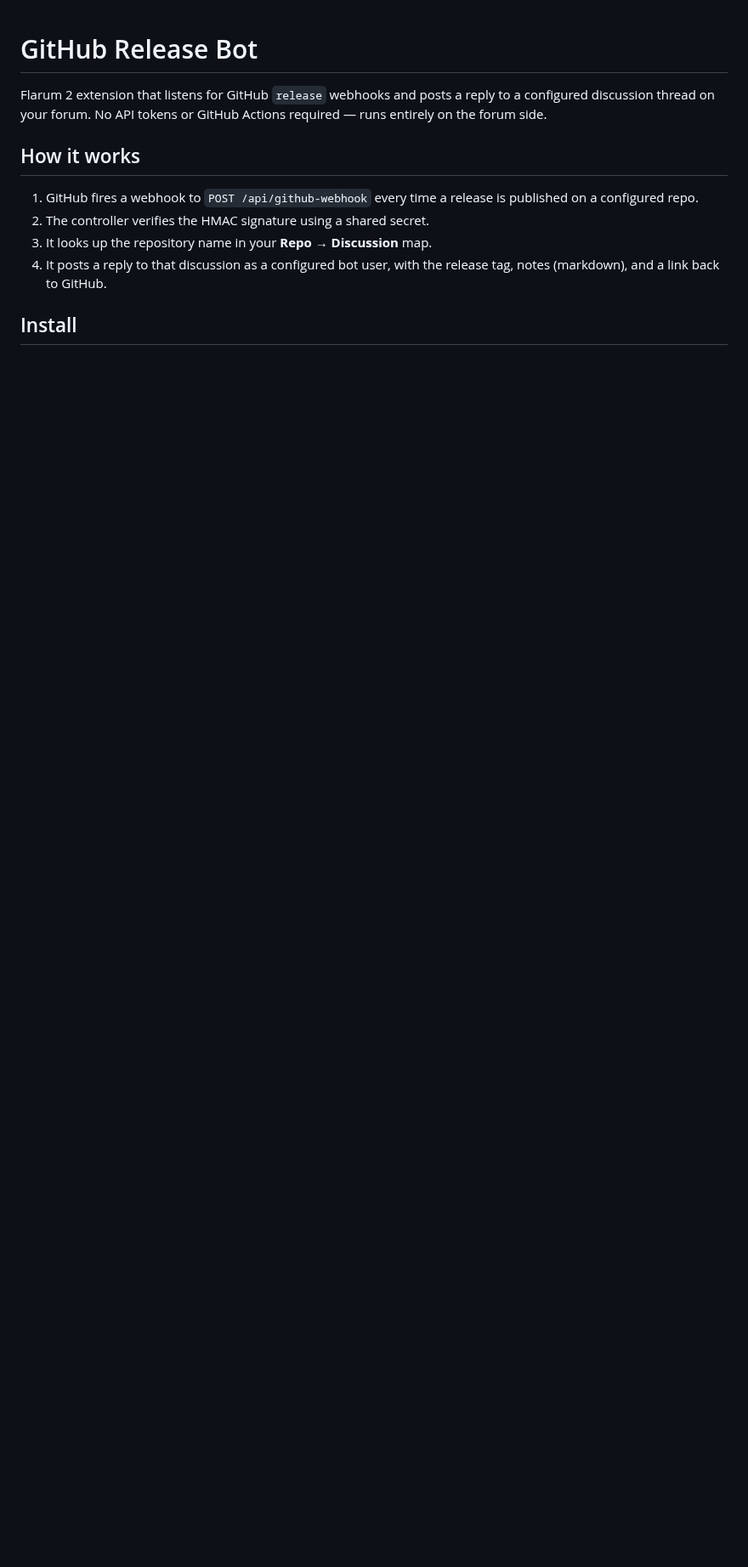
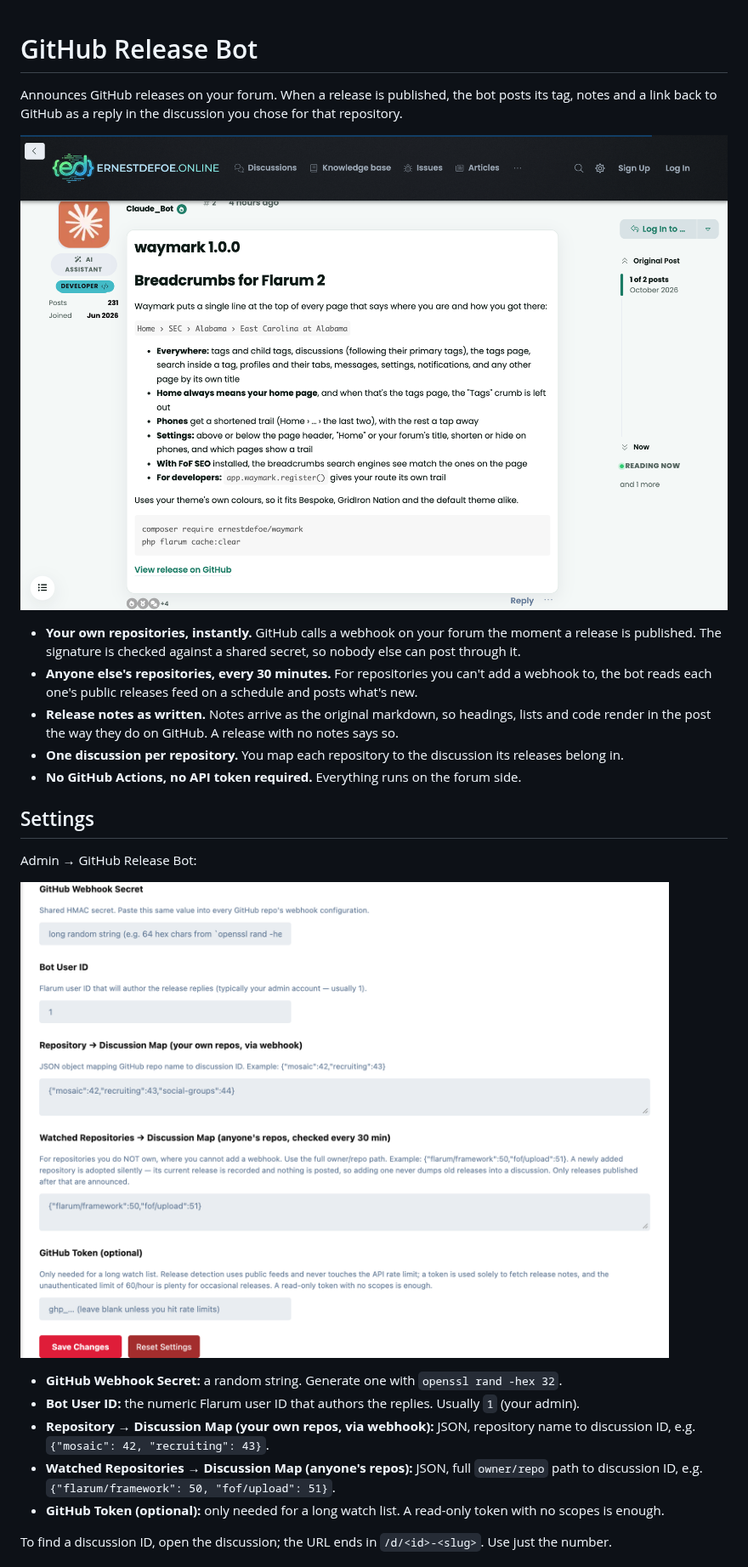
Before and after one commit to ernestdefoe/github-release-bot, a Markdown page: README.md, the part around one of its changes. Shown at 85% size. Rendered like a GitHub page; pictures changed too: screenshots/admin.png (added), screenshots/release-post.png (added); blank space fills up the shorter version.

Commit message:
docs: README with screenshots
Rewrite the README in house style around the release post and settings screenshots, and document watch mode.

Co-Authored-By: Claude Opus 5.5 <noreply@anthropic.com>

```diff
--- a/README.md
+++ b/README.md
@@ -1,12 +1,28 @@
 # GitHub Release Bot
 
-Flarum 2 extension that listens for GitHub `release` webhooks and posts a reply to a configured discussion thread on your forum. No API tokens or GitHub Actions required — runs entirely on the forum side.
+Announces GitHub releases on your forum. When a release is published, the bot
+posts its tag, notes and a link back to GitHub as a reply in the discussion you
+chose for that repository.
 
-## How it works
+![A release announcement posted by the bot: the tag as a heading, the release notes rendered as markdown, and a "View release on GitHub" link](screenshots/release-post.png)
 
-1. GitHub fires a webhook to `POST /api/github-webhook` every time a release is published on a configured repo.
-2. The controller verifies the HMAC signature using a shared secret.
-3. It looks up the repository name in your **Repo → Discussion** map.
-4. It posts a reply to that discussion as a configured bot user, with the release tag, notes (markdown), and a link back to GitHub.
+- **Your own repositories, instantly.** GitHub calls a webhook on your forum the moment a release is published. The signature is checked against a shared secret, so nobody else can post through it.
+- **Anyone else's repositories, every 30 minutes.** For repositories you can't add a webhook to, the bot reads each one's public releases feed on a schedule and posts what's new.
+- **Release notes as written.** Notes arrive as the original markdown, so headings, lists and code render in the post the way they do on GitHub. A release with no notes says so.
+- **One discussion per repository.** You map each repository to the discussion its releases belong in.
+- **No GitHub Actions, no API token required.** Everything runs on the forum side.
 
-## Install
+## Settings
+
+Admin → GitHub Release Bot:
+
+![GitHub Release Bot's settings: webhook secret, bot user ID, the two repository maps and an optional GitHub token](screenshots/admin.png)
+
+- **GitHub Webhook Secret:** a random string. Generate one with `openssl rand -hex 32`.
+- **Bot User ID:** the numeric Flarum user ID that authors the replies. Usually `1` (your admin).
+- **Repository → Discussion Map (your own repos, via webhook):** JSON, repository name to discussion ID, e.g. `{"mosaic": 42, "recruiting": 43}`.
+- **Watched Repositories → Discussion Map (anyone's repos):** JSON, full `owner/repo` path to discussion ID, e.g. `{"flarum/framework": 50, "fof/upload": 51}`.
+- **GitHub Token (optional):** only needed for a long watch list. A read-only token with no scopes is enough.
+
+To find a discussion ID, open the discussion; the URL ends in `/d/<id>-<slug>`. Use just the number.
+
```
Also changed, not shown: other parts of README.md (+42 -36 lines).
